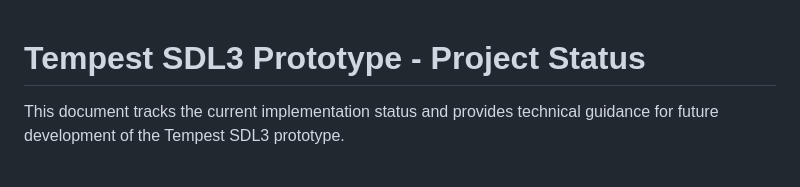
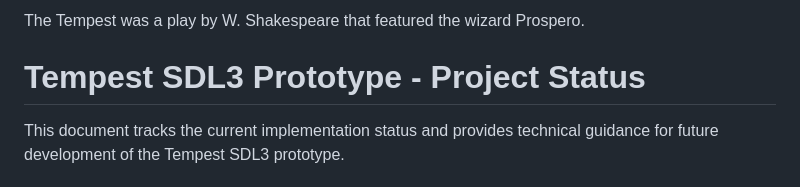
Before and after one commit to dagfinndybvig/tempest-sdl3, a Markdown page: status.md, the part around the change. GitHub-like rendering.

Commit message:
Update status.md: Add Shakespeare reference
Co-authored-by: Gemini CLI <gemini-cli@google.com>

```diff
--- a/status.md
+++ b/status.md
@@ -1,3 +1,5 @@
+The Tempest was a play by W. Shakespeare that featured the wizard Prospero.
+
 # Tempest SDL3 Prototype - Project Status
 
 This document tracks the current implementation status and provides technical guidance for future development of the Tempest SDL3 prototype.
```
